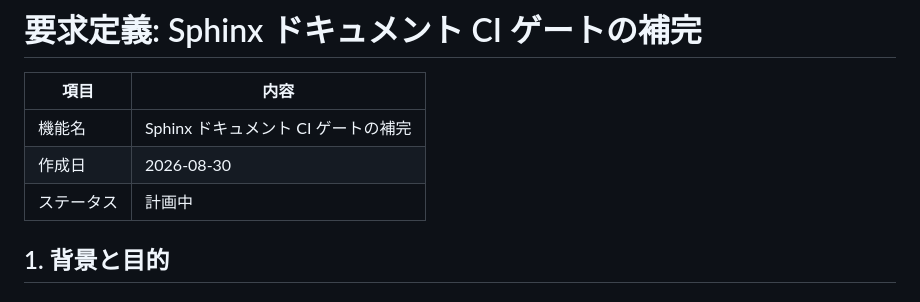
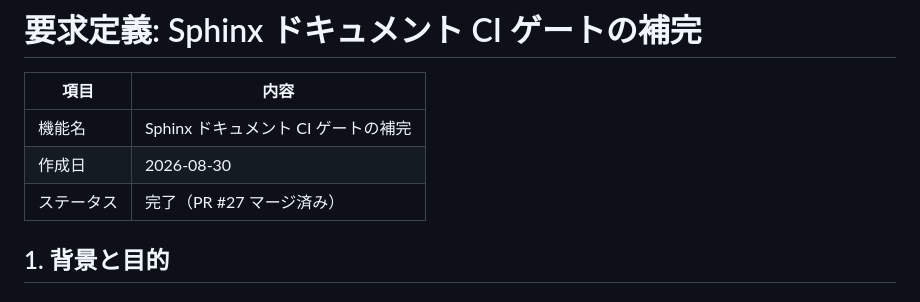
Before and after one commit to Nagatatz/rescript-vitest, a Markdown page: .steering/20260830-018-docs-ci-gates/requirements.md, the part around one of its changes. Drawn GitHub-style.

Commit message:
📝 Close out steering for docs CI gates

```diff
--- a/.steering/20260830-018-docs-ci-gates/requirements.md
+++ b/.steering/20260830-018-docs-ci-gates/requirements.md
@@ -4,7 +4,7 @@
 |---|---|
 | 機能名 | Sphinx ドキュメント CI ゲートの補完 |
 | 作成日 | 2026-08-30 |
-| ステータス | 計画中 |
+| ステータス | 完了（PR #27 マージ済み） |
 
 ## 1. 背景と目的
 
```
Also changed, not shown: other parts of .steering/20260830-018-docs-ci-gates/requirements.md (+5 -5 lines), .steering/20260830-018-docs-ci-gates/tasklist.md (+5 -5 lines).
